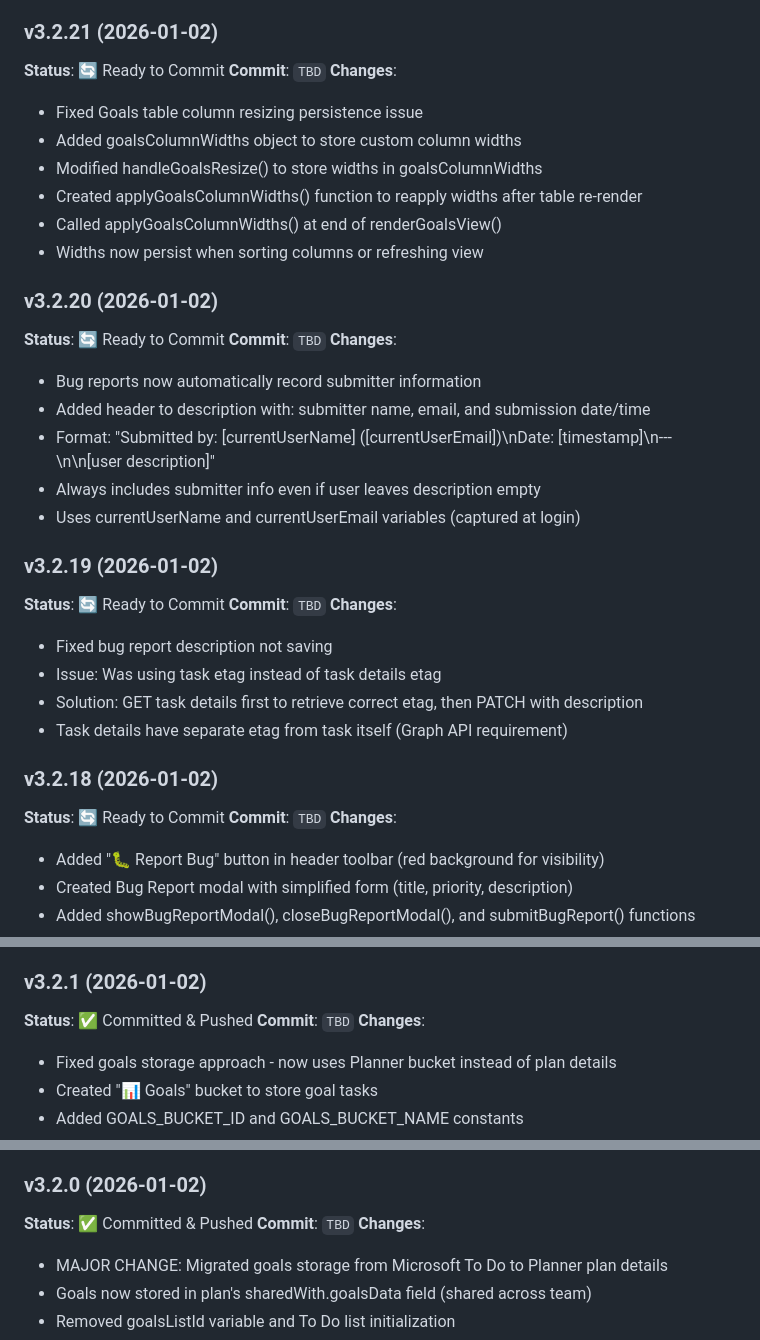
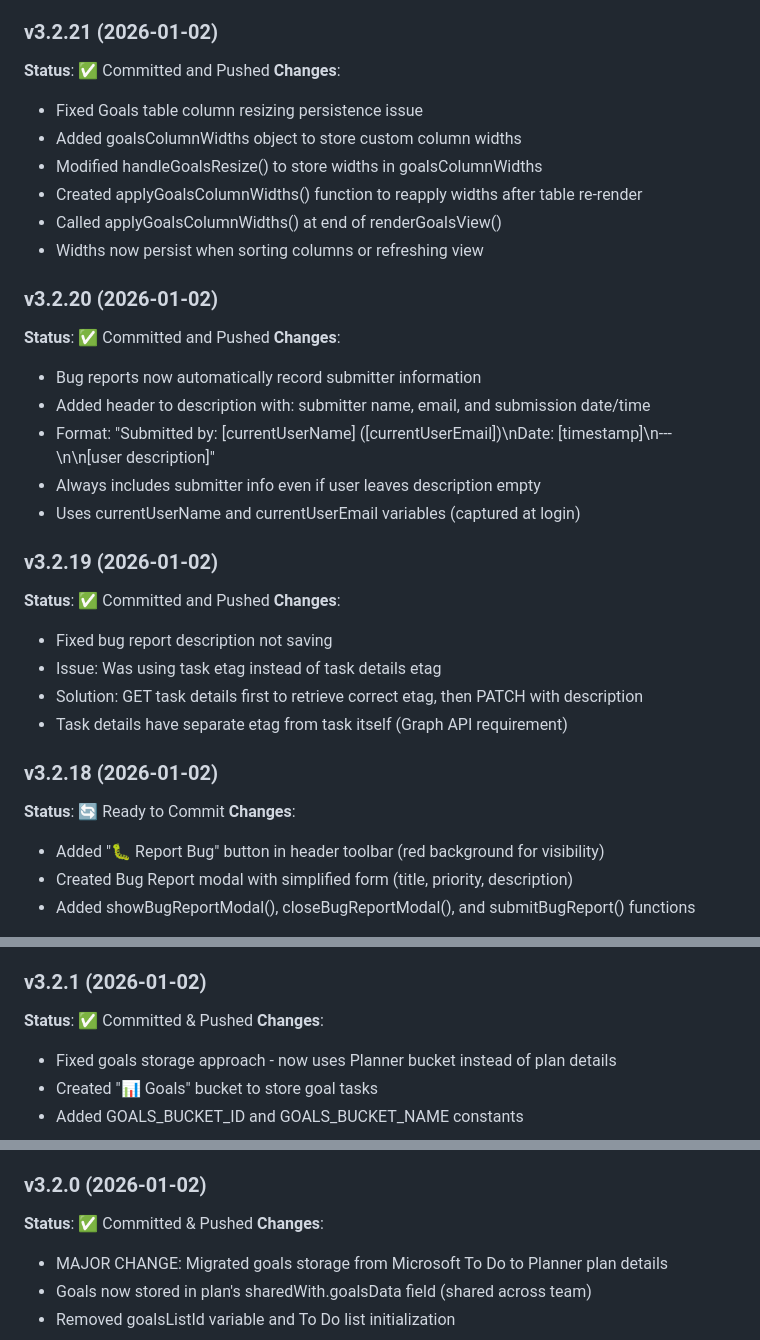
Before and after one commit to skibatech/skibatech.github.io, a Markdown page: private/planner/DEVELOPMENT.md, 3 parts joined by grey strips. Rendered like a GitHub page.

```diff
--- a/private/planner/DEVELOPMENT.md
+++ b/private/planner/DEVELOPMENT.md
@@ -75,8 +71,7 @@
 - User experience: Clear message and automatic re-login prompt instead of cryptic failures
 
 ### v3.2.21 (2026-01-02)
-**Status**: 🔄 Ready to Commit
-**Commit**: `TBD`
+**Status**: ✅ Committed and Pushed
 **Changes**:
 - Fixed Goals table column resizing persistence issue
 - Added goalsColumnWidths object to store custom column widths
@@ -86,8 +81,7 @@
 - Widths now persist when sorting columns or refreshing view
 
 ### v3.2.20 (2026-01-02)
-**Status**: 🔄 Ready to Commit
-**Commit**: `TBD`
+**Status**: ✅ Committed and Pushed
 **Changes**:
 - Bug reports now automatically record submitter information
 - Added header to description with: submitter name, email, and submission date/time
@@ -96,8 +90,7 @@
 - Uses currentUserName and currentUserEmail variables (captured at login)
 
 ### v3.2.19 (2026-01-02)
-**Status**: 🔄 Ready to Commit
-**Commit**: `TBD`
+**Status**: ✅ Committed and Pushed
 **Changes**:
 - Fixed bug report description not saving
 - Issue: Was using task etag instead of task details etag
@@ -106,7 +99,6 @@
 
 ### v3.2.18 (2026-01-02)
 **Status**: 🔄 Ready to Commit
-**Commit**: `TBD`
 **Changes**:
 - Added "🐛 Report Bug" button in header toolbar (red background for visibility)
 - Created Bug Report modal with simplified form (title, priority, description)
@@ -272,7 +248,6 @@
 
 ### v3.2.1 (2026-01-02)
 **Status**: ✅ Committed & Pushed
-**Commit**: `TBD`
 **Changes**:
 - Fixed goals storage approach - now uses Planner bucket instead of plan details
 - Created "📊 Goals" bucket to store goal tasks
@@ -289,7 +264,6 @@
 
 ### v3.2.0 (2026-01-02)
 **Status**: ✅ Committed & Pushed
-**Commit**: `TBD`
 **Changes**:
 - MAJOR CHANGE: Migrated goals storage from Microsoft To Do to Planner plan details
 - Goals now stored in plan's sharedWith.goalsData field (shared across team)
```
Also changed, not shown: other parts of private/planner/DEVELOPMENT.md (+5 -37 lines), private/planner/VERSION_CONTROL.md (+8 -7 lines).
